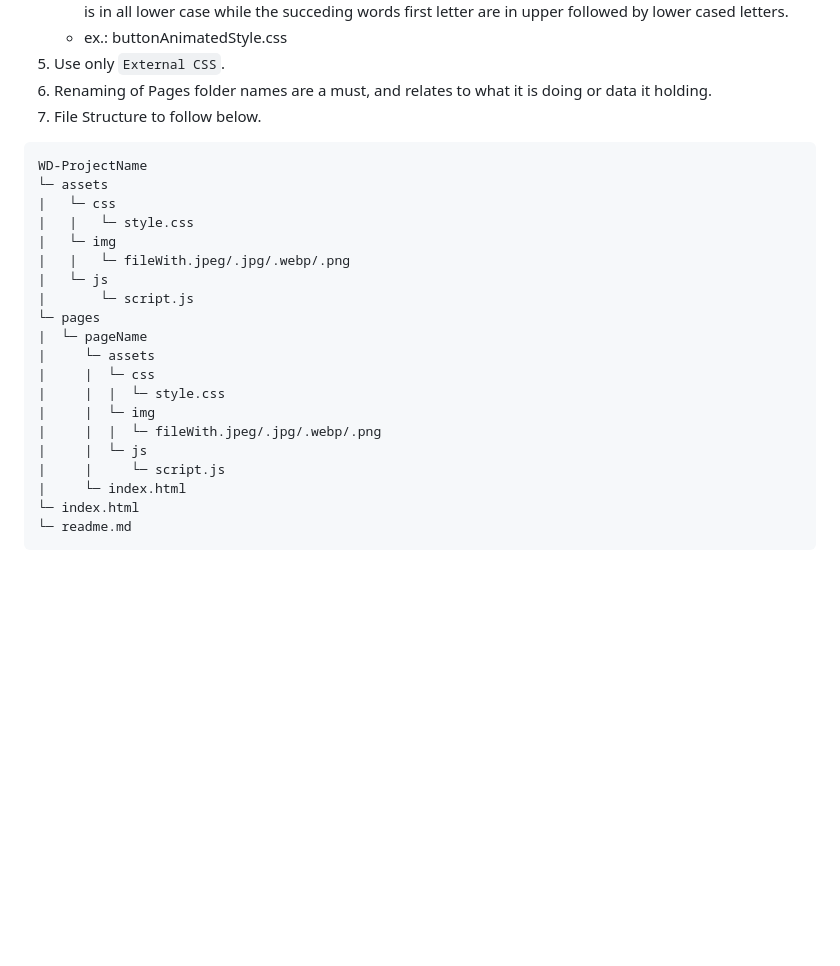
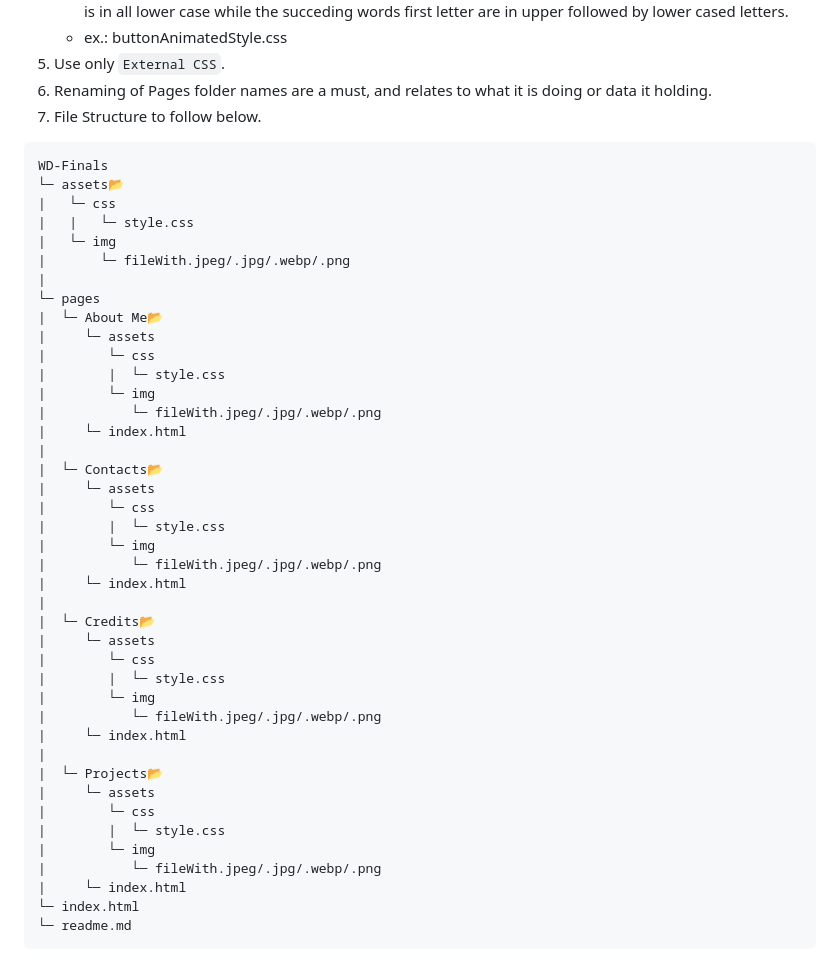
Before and after one commit to metrotee1/WD-FINALS, a Markdown page: readme.md, the part around the change. Rendered like a GitHub page; blank space fills up the shorter version.

Commit message:
refractor(final readme update)

````diff
--- a/readme.md
+++ b/readme.md
@@ -88,23 +88,44 @@ Learn how to use Github correctly and develop your professional project-creation
 7. File Structure to follow below.
 
 ```
-WD-ProjectName
-└─ assets
+WD-Finals
+└─ assets📂
 |   └─ css
 |   |   └─ style.css
 |   └─ img
-|   |   └─ fileWith.jpeg/.jpg/.webp/.png
-|   └─ js
-|       └─ script.js
+|       └─ fileWith.jpeg/.jpg/.webp/.png
+|
 └─ pages
-|  └─ pageName
+|  └─ About Me📂
 |     └─ assets
-|     |  └─ css
-|     |  |  └─ style.css
-|     |  └─ img
-|     |  |  └─ fileWith.jpeg/.jpg/.webp/.png
-|     |  └─ js
-|     |     └─ script.js
+|        └─ css
+|        |  └─ style.css
+|        └─ img
+|           └─ fileWith.jpeg/.jpg/.webp/.png
+|     └─ index.html
+|
+|  └─ Contacts📂
+|     └─ assets
+|        └─ css
+|        |  └─ style.css
+|        └─ img
+|           └─ fileWith.jpeg/.jpg/.webp/.png
+|     └─ index.html
+|
+|  └─ Credits📂
+|     └─ assets
+|        └─ css
+|        |  └─ style.css
+|        └─ img
+|           └─ fileWith.jpeg/.jpg/.webp/.png
+|     └─ index.html
+|
+|  └─ Projects📂
+|     └─ assets
+|        └─ css
+|        |  └─ style.css
+|        └─ img
+|           └─ fileWith.jpeg/.jpg/.webp/.png
 |     └─ index.html
 └─ index.html
 └─ readme.md
````
